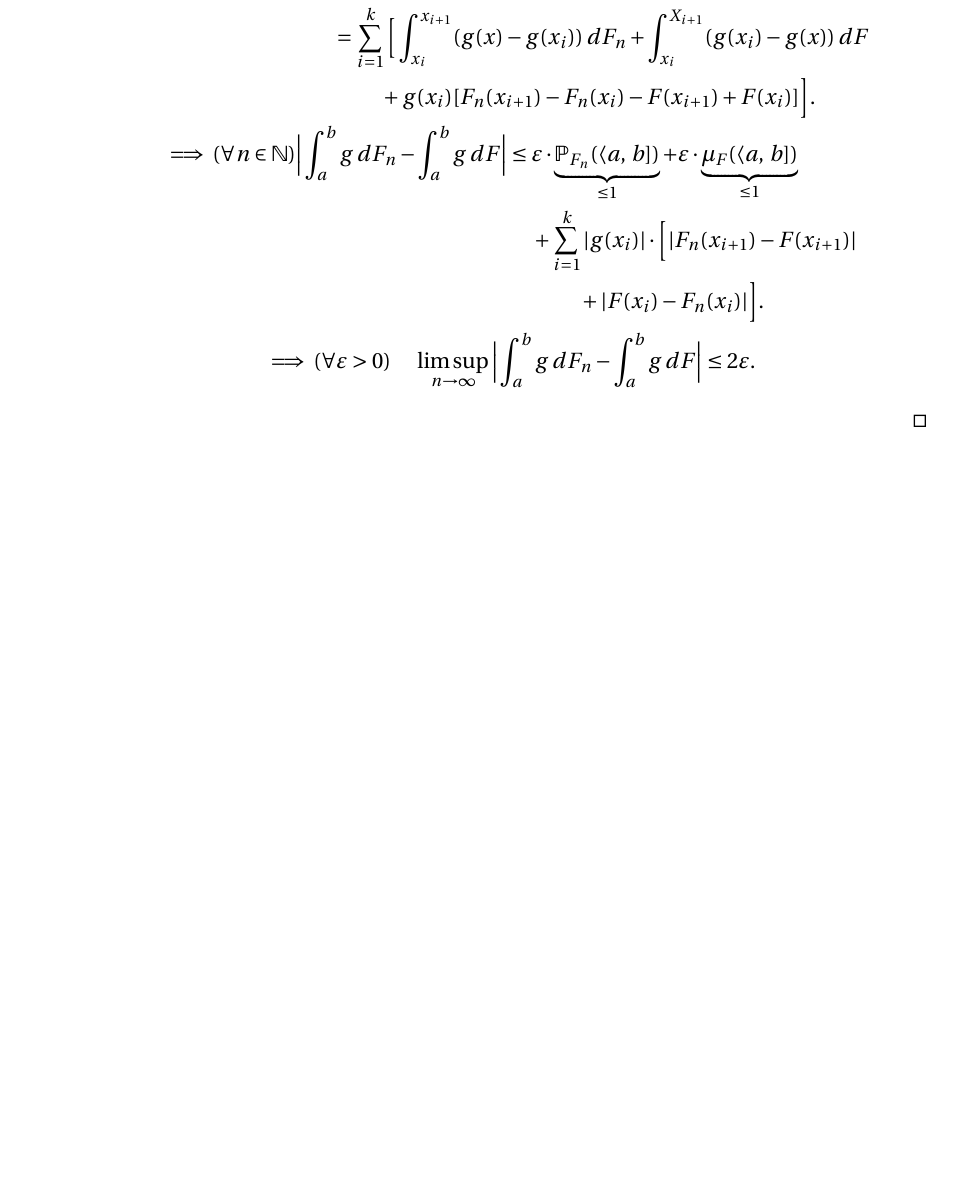
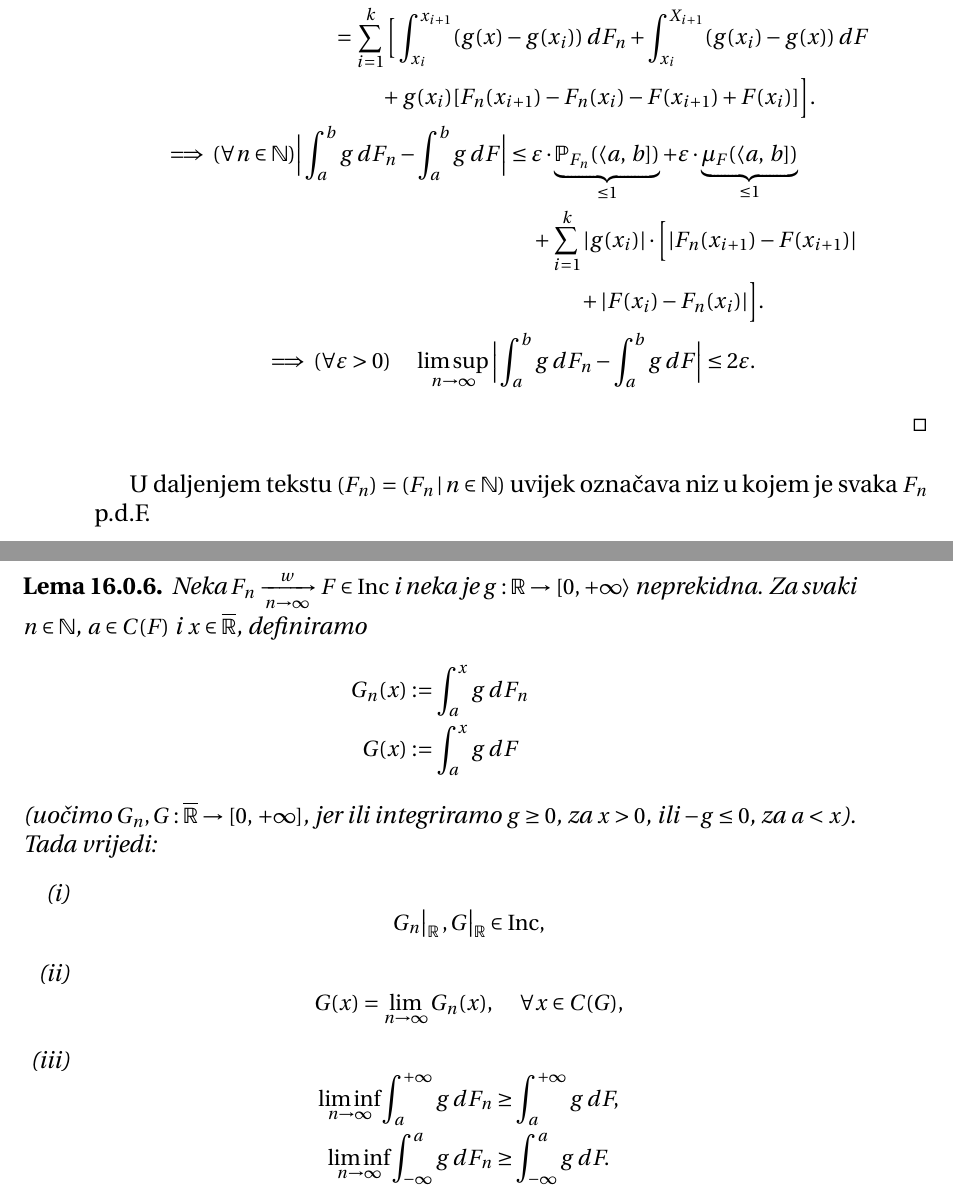
Before and after one commit to DomagojGalic/doktorskiTV, a LaTeX thesis (skripta/skripta.tex, which reads skripta/slaba_konvergencija.tex): part of page 128 of 128 before the commit and two parts of pages 128 and 129 of 129 after it, the two joined at a grey line, cut so that both start at the same text, the shorter picture padded with empty space. Compiled offline with pdfLaTeX.

Commit message:
iskaz leme 9

```diff
--- a/skripta/slaba_konvergencija.tex
+++ b/skripta/slaba_konvergencija.tex
@@ -264,3 +264,35 @@ Uo\v cimo da ako je $\Delta G = 1$, onda je $G^R$ u su\v stini p.d.F., modulo po
         \end{gathered}
     \end{equation*}
 \end{proof}
+
+U daljenjem tekstu $(F_n) = \niz{F_n}{n \in \nat}$ uvijek ozna\v cava niz u kojem je svaka $F_n$ p.d.F.
+
+\begin{lm}  \label{lm:16.9}
+    Neka $F_n \xrightarrow[n \to \infty]{w} F \in \inc$ i neka je $g: \real \to \desInt{0}{+\infty}$ neprekidna.
+    Za svaki $n \in \nat$, $a \in C(F)$ i $x \in \extReal$, definiramo
+    \begin{equation*}
+        \begin{aligned}
+            G_n (x) &:= \int_a^x g \: d F_n\\
+            G(x) &:= \int_a^x g \: d F
+        \end{aligned}
+    \end{equation*}
+    (uo\v cimo $G_n, G : \extReal \to \segment{0}{+\infty}$, jer ili integriramo $g \geq 0$, za $x > 0$, ili $-g \leq 0$, za $a < x$).
+    Tada vrijedi:
+    \begin{enumerate}[label=(\roman*)]
+        \item \label{lm:16.9.1}
+        \begin{equation*}
+            \restr{G_n}{\real}, \restr{G}{\real} \in \inc,
+        \end{equation*}
+        \item \label{lm:16.9.2}
+        \begin{equation*}
+            G (x) = \lim_{n \to \infty} G_n(x), \quad \forall x \in C(G),
+        \end{equation*}
+        \item \label{lm:16.9.3}
+        \begin{equation*}
+            \begin{aligned}
+                \liminf\limits_{n \to \infty} \int_a^{+\infty} g \: d F_n &\geq \int_a^{+\infty} g \: d F,\\
+                \liminf\limits_{n \to \infty} \int_{-\infty}^a g \: d F_n &\geq \int_{-\infty}^a g \: d F.
+            \end{aligned}
+        \end{equation*}
+    \end{enumerate}
+\end{lm}
```
